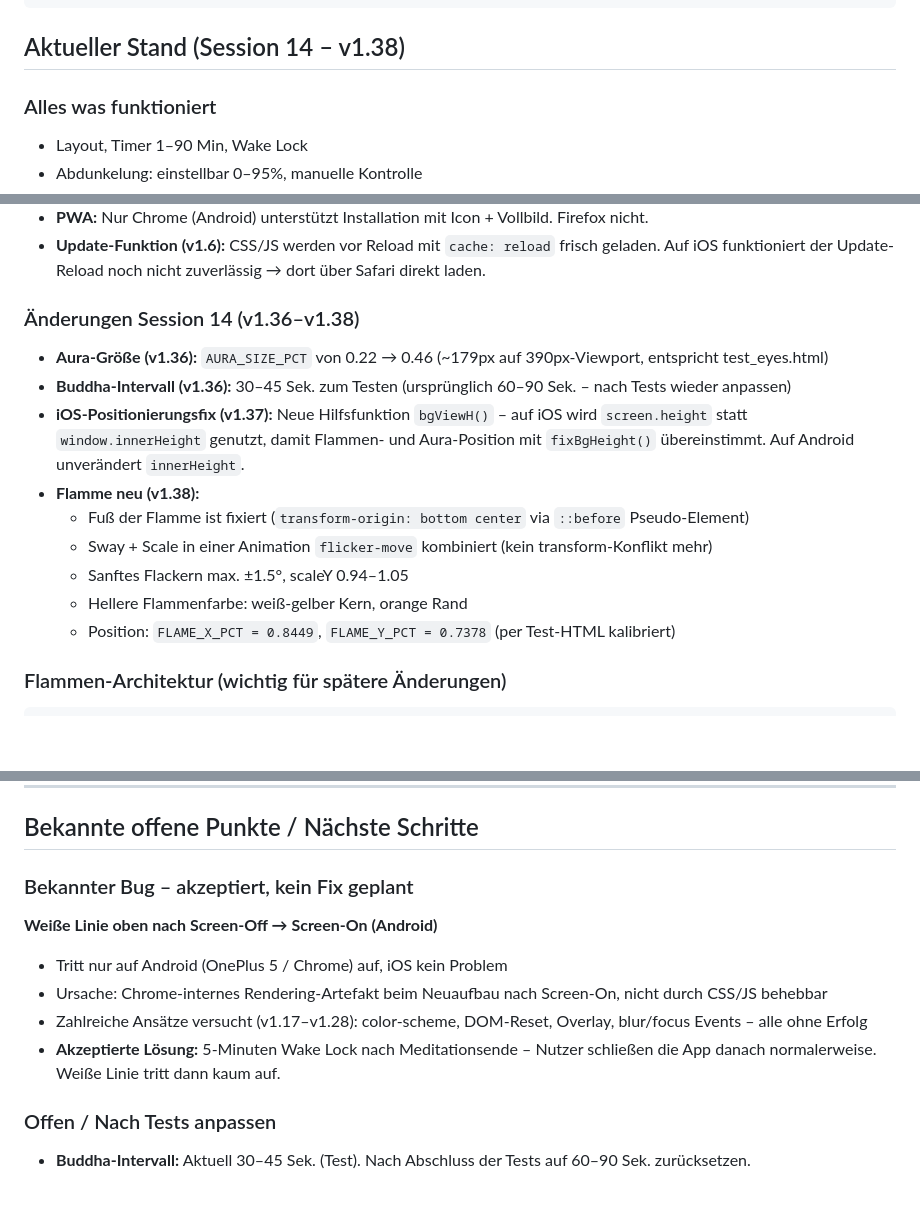
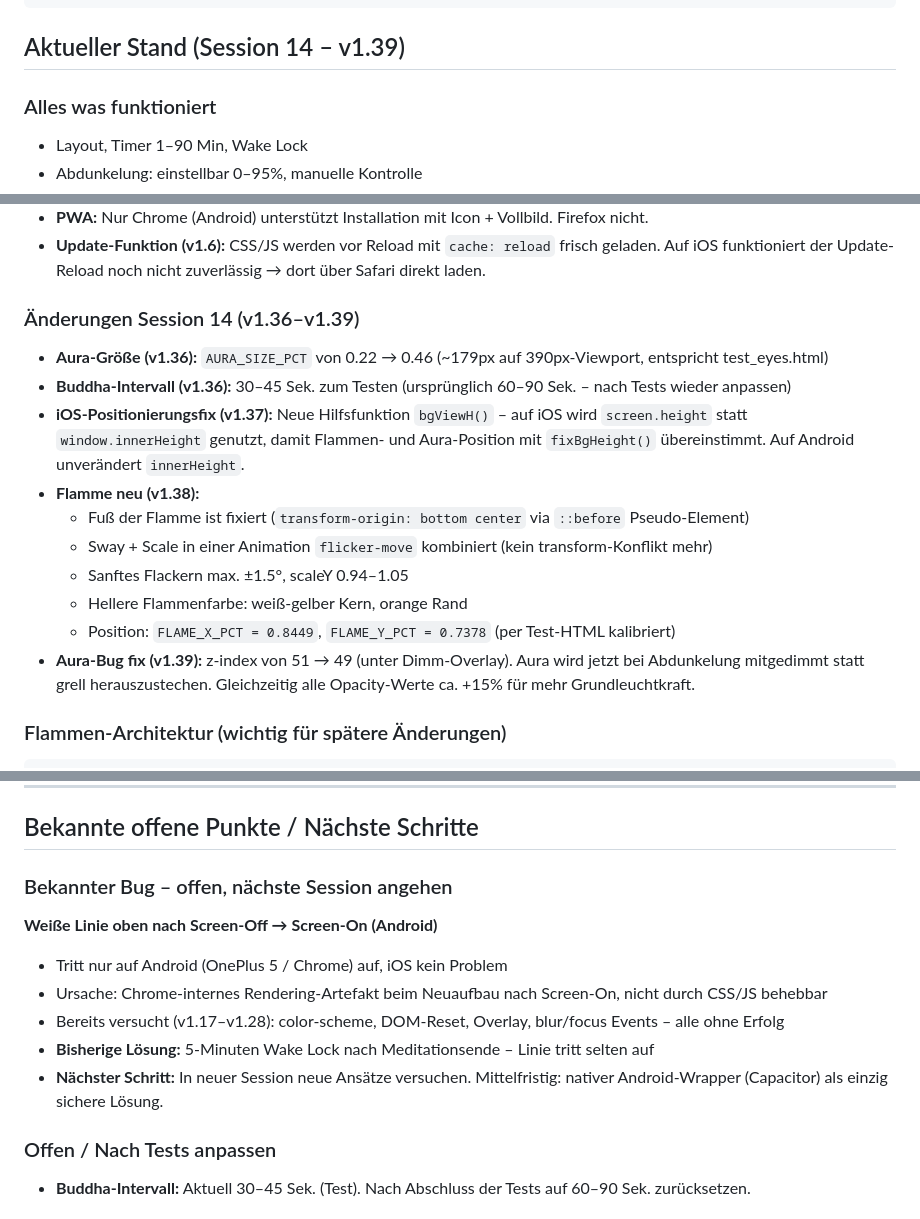
Before and after one commit to Boris1900/Meditation-App, a Markdown page: CLAUDE.md, 3 parts joined by grey strips. GitHub-like rendering; blank space fills up the shorter version.

Commit message:
CLAUDE.md: v1.39 + weiße Linie als offenes Thema für nächste Session

````diff
--- a/CLAUDE.md
+++ b/CLAUDE.md
@@ -23,7 +23,7 @@ MeditationsApp/
 └── CLAUDE.md               # Diese Datei
 ```
 
-## Aktueller Stand (Session 14 – v1.38)
+## Aktueller Stand (Session 14 – v1.39)
 
 ### Alles was funktioniert
 - Layout, Timer 1–90 Min, Wake Lock
@@ -57,7 +57,7 @@ MeditationsApp/
 - **PWA:** Nur Chrome (Android) unterstützt Installation mit Icon + Vollbild. Firefox nicht.
 - **Update-Funktion (v1.6):** CSS/JS werden vor Reload mit `cache: reload` frisch geladen. Auf iOS funktioniert der Update-Reload noch nicht zuverlässig → dort über Safari direkt laden.
 
-### Änderungen Session 14 (v1.36–v1.38)
+### Änderungen Session 14 (v1.36–v1.39)
 - **Aura-Größe (v1.36):** `AURA_SIZE_PCT` von 0.22 → 0.46 (~179px auf 390px-Viewport, entspricht test_eyes.html)
 - **Buddha-Intervall (v1.36):** 30–45 Sek. zum Testen (ursprünglich 60–90 Sek. – nach Tests wieder anpassen)
 - **iOS-Positionierungsfix (v1.37):** Neue Hilfsfunktion `bgViewH()` – auf iOS wird `screen.height` statt `window.innerHeight` genutzt, damit Flammen- und Aura-Position mit `fixBgHeight()` übereinstimmt. Auf Android unverändert `innerHeight`.
@@ -67,6 +67,7 @@ MeditationsApp/
   - Sanftes Flackern max. ±1.5°, scaleY 0.94–1.05
   - Hellere Flammenfarbe: weiß-gelber Kern, orange Rand
   - Position: `FLAME_X_PCT = 0.8449`, `FLAME_Y_PCT = 0.7378` (per Test-HTML kalibriert)
+- **Aura-Bug fix (v1.39):** z-index von 51 → 49 (unter Dimm-Overlay). Aura wird jetzt bei Abdunkelung mitgedimmt statt grell herauszustechen. Gleichzeitig alle Opacity-Werte ca. +15% für mehr Grundleuchtkraft.
 
 ### Flammen-Architektur (wichtig für spätere Änderungen)
 ```
@@ -113,13 +114,14 @@ Flamme und Aura sind beim Erststart absichtlich aus – im Browser (kein PWA) w
 
 ## Bekannte offene Punkte / Nächste Schritte
 
-### Bekannter Bug – akzeptiert, kein Fix geplant
+### Bekannter Bug – offen, nächste Session angehen
 
 **Weiße Linie oben nach Screen-Off → Screen-On (Android)**
 - Tritt nur auf Android (OnePlus 5 / Chrome) auf, iOS kein Problem
 - Ursache: Chrome-internes Rendering-Artefakt beim Neuaufbau nach Screen-On, nicht durch CSS/JS behebbar
-- Zahlreiche Ansätze versucht (v1.17–v1.28): color-scheme, DOM-Reset, Overlay, blur/focus Events – alle ohne Erfolg
-- **Akzeptierte Lösung:** 5-Minuten Wake Lock nach Meditationsende – Nutzer schließen die App danach normalerweise. Weiße Linie tritt dann kaum auf.
+- Bereits versucht (v1.17–v1.28): color-scheme, DOM-Reset, Overlay, blur/focus Events – alle ohne Erfolg
+- **Bisherige Lösung:** 5-Minuten Wake Lock nach Meditationsende – Linie tritt selten auf
+- **Nächster Schritt:** In neuer Session neue Ansätze versuchen. Mittelfristig: nativer Android-Wrapper (Capacitor) als einzig sichere Lösung.
 
 ### Offen / Nach Tests anpassen
 - **Buddha-Intervall:** Aktuell 30–45 Sek. (Test). Nach Abschluss der Tests auf 60–90 Sek. zurücksetzen.
````
